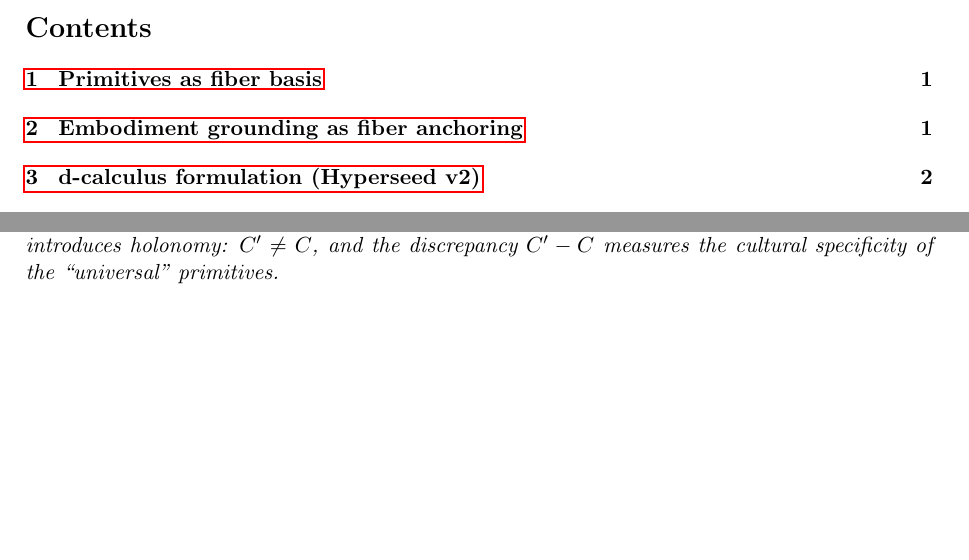
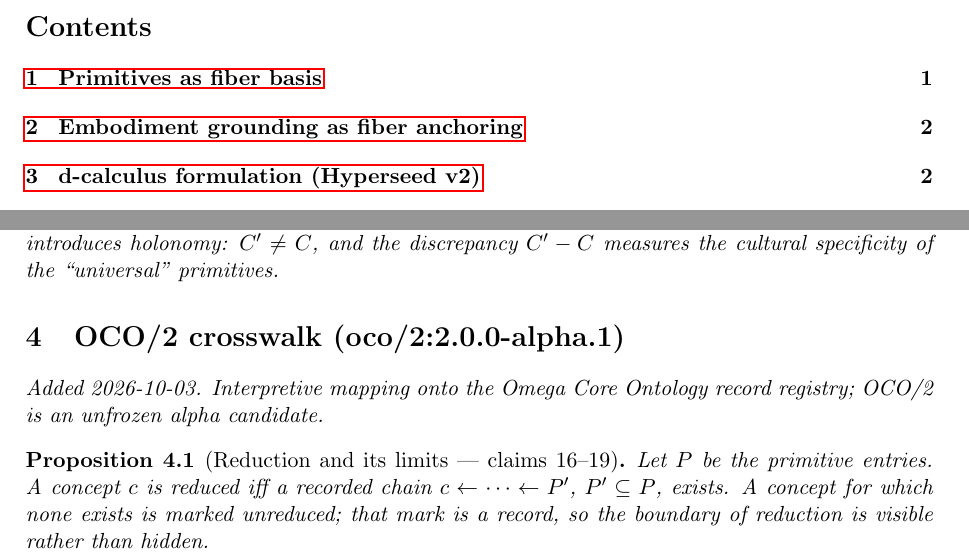
Before and after one commit to bgoertzel-sing/hyperseed-formalizations, a LaTeX paper (substack/2022-03-14-can-all-human-concepts-be-reduced/formalization.tex): two parts of pages 1 and 2 of 2 before the commit and two parts of pages 1 and 3 of 3 after it, joined at a grey line, cut so that both start at the same text, the shorter picture padded with empty space. Compiled offline with pdfLaTeX.

Commit message:
Add OCO/2 crosswalk to can-all-human-concepts-be-reduced

```diff
--- a/substack/2022-03-14-can-all-human-concepts-be-reduced/formalization.tex
+++ b/substack/2022-03-14-can-all-human-concepts-be-reduced/formalization.tex
@@ -166,4 +166,15 @@ introduces holonomy: $C' \neq C$, and the discrepancy $C' - C$ measures
 the cultural specificity of the ``universal'' primitives.
 \end{proposition}
 
+
+
+%======================================================================
+\section{OCO/2 crosswalk (oco/2:2.0.0-alpha.1)}
+\emph{Added 2026-10-03. Interpretive mapping onto the Omega Core Ontology
+record registry; OCO/2 is an unfrozen alpha candidate.}
+
+\begin{proposition}[Reduction and its limits --- claims 16--19]
+Let $P$ be the primitive entries. A concept $c$ is reduced iff a recorded chain $c\leftarrow\cdots\leftarrow P'$, $P'\subseteq P$, exists. A concept for which none exists is marked unreduced; that mark is a record, so the boundary of reduction is visible rather than hidden.
+\end{proposition}
+
 \end{document}
```
Also changed, not shown: substack/2022-03-14-can-all-human-concepts-be-reduced/claims.md (+10 -0 lines), substack/2022-03-14-can-all-human-concepts-be-reduced/README.md, 1 other file.
